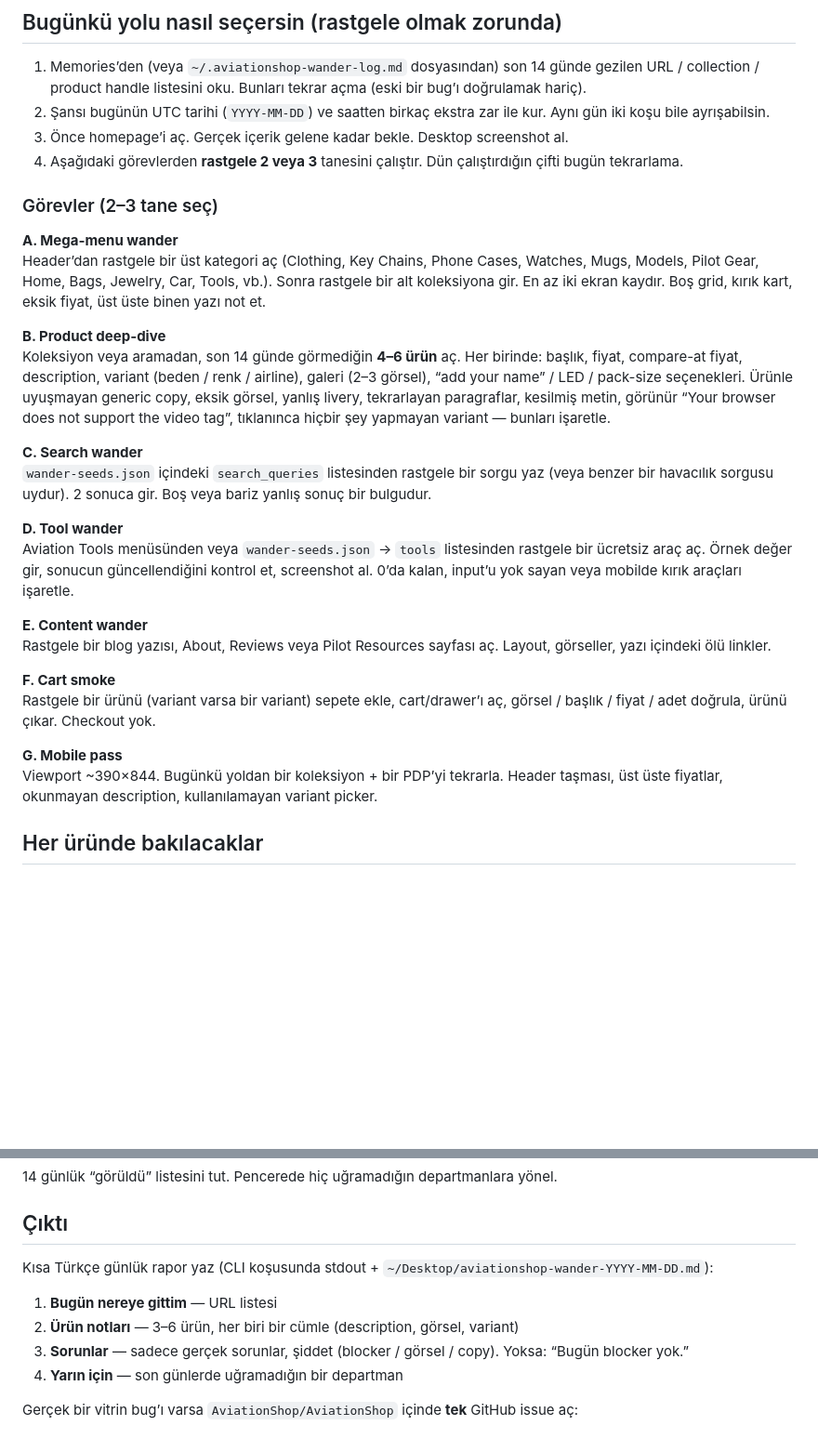
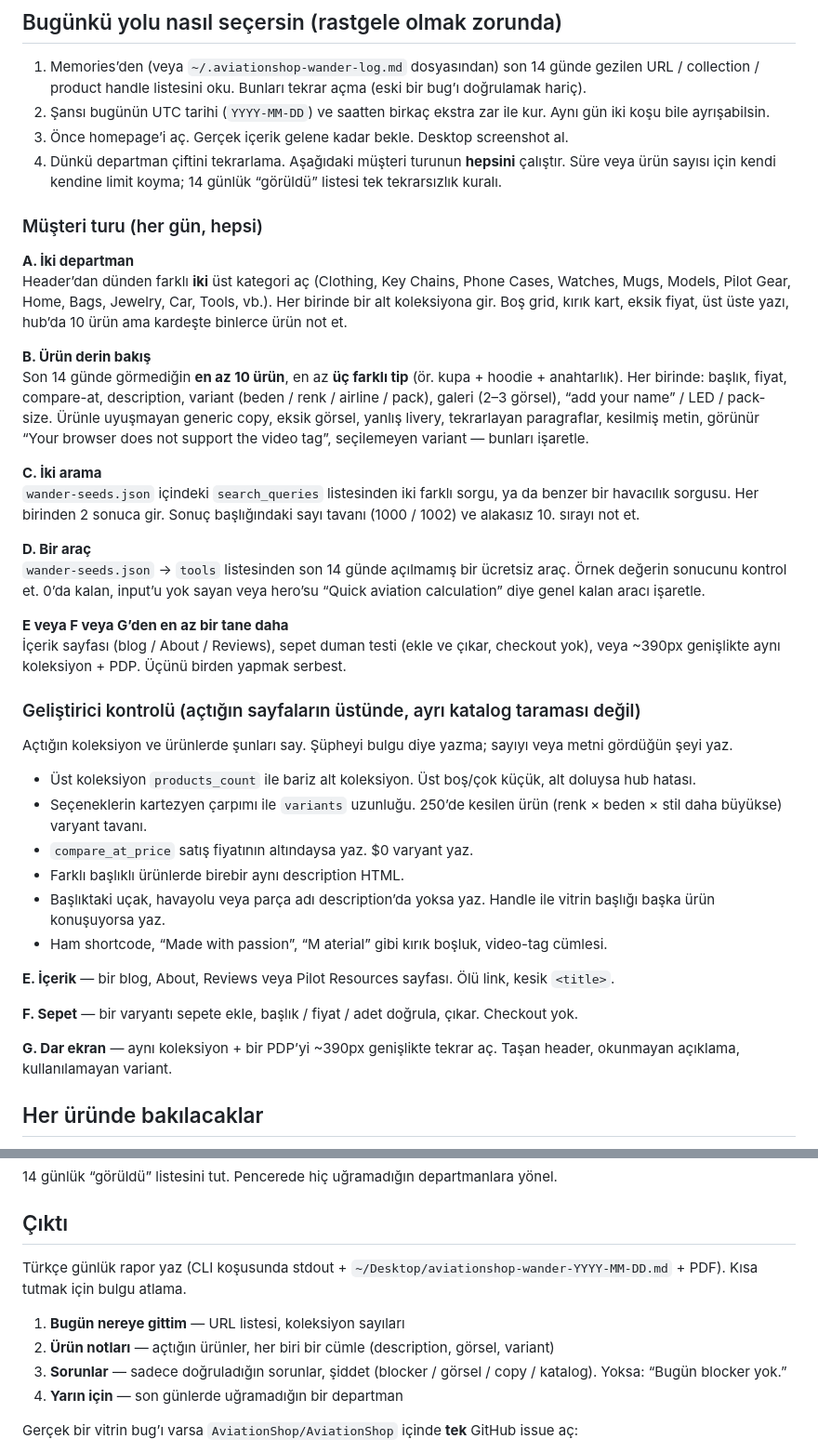
Before and after one commit to AviationShop/AviationShop, a Markdown page: .cursor/automations/daily-store-wander.md, 2 parts joined by grey strips. Shown at 93% size. Rendered like a GitHub page; blank space fills up the shorter version.

Commit message:
Widen the daily store wander so each run covers more of the catalog.
Drop the 2-3 mission cap. Each pass now walks two departments, at least ten products across three types, two searches, one tool, and a cart, content, or mobile check, then compares counts, variants, and copied descriptions on the pages it opened.

Co-authored-by: Aviation Shop <AviationShop@users.noreply.github.com>

```diff
--- a/.cursor/automations/daily-store-wander.md
+++ b/.cursor/automations/daily-store-wander.md
@@ -84,30 +84,41 @@ Bu koşu bir geliştiricinin kendi makinesindeyse (Cursor Desktop veya `agent -p
 1. Memories’den (veya `~/.aviationshop-wander-log.md` dosyasından) son 14 günde gezilen URL / collection / product handle listesini oku. Bunları tekrar açma (eski bir bug’ı doğrulamak hariç).
 2. Şansı bugünün UTC tarihi (`YYYY-MM-DD`) ve saatten birkaç ekstra zar ile kur. Aynı gün iki koşu bile ayrışabilsin.
 3. Önce homepage’i aç. Gerçek içerik gelene kadar bekle. Desktop screenshot al.
-4. Aşağıdaki görevlerden **rastgele 2 veya 3** tanesini çalıştır. Dün çalıştırdığın çifti bugün tekrarlama.
+4. Dünkü departman çiftini tekrarlama. Aşağıdaki müşteri turunun **hepsini** çalıştır. Süre veya ürün sayısı için kendi kendine limit koyma; 14 günlük “görüldü” listesi tek tekrarsızlık kuralı.
 
-### Görevler (2–3 tane seç)
+### Müşteri turu (her gün, hepsi)
 
-**A. Mega-menu wander**
-Header’dan rastgele bir üst kategori aç (Clothing, Key Chains, Phone Cases, Watches, Mugs, Models, Pilot Gear, Home, Bags, Jewelry, Car, Tools, vb.). Sonra rastgele bir alt koleksiyona gir. En az iki ekran kaydır. Boş grid, kırık kart, eksik fiyat, üst üste binen yazı not et.
+**A. İki departman**
+Header’dan dünden farklı **iki** üst kategori aç (Clothing, Key Chains, Phone Cases, Watches, Mugs, Models, Pilot Gear, Home, Bags, Jewelry, Car, Tools, vb.). Her birinde bir alt koleksiyona gir. Boş grid, kırık kart, eksik fiyat, üst üste yazı, hub’da 10 ürün ama kardeşte binlerce ürün not et.
 
-**B. Product deep-dive**
-Koleksiyon veya aramadan, son 14 günde görmediğin **4–6 ürün** aç. Her birinde: başlık, fiyat, compare-at fiyat, description, variant (beden / renk / airline), galeri (2–3 görsel), “add your name” / LED / pack-size seçenekleri. Ürünle uyuşmayan generic copy, eksik görsel, yanlış livery, tekrarlayan paragraflar, kesilmiş metin, görünür “Your browser does not support the video tag”, tıklanınca hiçbir şey yapmayan variant — bunları işaretle.
+**B. Ürün derin bakış**
+Son 14 günde görmediğin **en az 10 ürün**, en az **üç farklı tip** (ör. kupa + hoodie + anahtarlık). Her birinde: başlık, fiyat, compare-at, description, variant (beden / renk / airline / pack), galeri (2–3 görsel), “add your name” / LED / pack-size. Ürünle uyuşmayan generic copy, eksik görsel, yanlış livery, tekrarlayan paragraflar, kesilmiş metin, görünür “Your browser does not support the video tag”, seçilemeyen variant — bunları işaretle.
 
-**C. Search wander**
-`wander-seeds.json` içindeki `search_queries` listesinden rastgele bir sorgu yaz (veya benzer bir havacılık sorgusu uydur). 2 sonuca gir. Boş veya bariz yanlış sonuç bir bulgudur.
+**C. İki arama**
+`wander-seeds.json` içindeki `search_queries` listesinden iki farklı sorgu, ya da benzer bir havacılık sorgusu. Her birinden 2 sonuca gir. Sonuç başlığındaki sayı tavanı (1000 / 1002) ve alakasız 10. sırayı not et.
 
-**D. Tool wander**
-Aviation Tools menüsünden veya `wander-seeds.json` → `tools` listesinden rastgele bir ücretsiz araç aç. Örnek değer gir, sonucun güncellendiğini kontrol et, screenshot al. 0’da kalan, input’u yok sayan veya mobilde kırık araçları işaretle.
+**D. Bir araç**
+`wander-seeds.json` → `tools` listesinden son 14 günde açılmamış bir ücretsiz araç. Örnek değerin sonucunu kontrol et. 0’da kalan, input’u yok sayan veya hero’su “Quick aviation calculation” diye genel kalan aracı işaretle.
 
-**E. Content wander**
-Rastgele bir blog yazısı, About, Reviews veya Pilot Resources sayfası aç. Layout, görseller, yazı içindeki ölü linkler.
+**E veya F veya G’den en az bir tane daha**
+İçerik sayfası (blog / About / Reviews), sepet duman testi (ekle ve çıkar, checkout yok), veya ~390px genişlikte aynı koleksiyon + PDP. Üçünü birden yapmak serbest.
 
-**F. Cart smoke**
-Rastgele bir ürünü (variant varsa bir variant) sepete ekle, cart/drawer’ı aç, görsel / başlık / fiyat / adet doğrula, ürünü çıkar. Checkout yok.
+### Geliştirici kontrolü (açtığın sayfaların üstünde, ayrı katalog taraması değil)
 
-**G. Mobile pass**
-Viewport ~390×844. Bugünkü yoldan bir koleksiyon + bir PDP’yi tekrarla. Header taşması, üst üste fiyatlar, okunmayan description, kullanılamayan variant picker.
+Açtığın koleksiyon ve ürünlerde şunları say. Şüpheyi bulgu diye yazma; sayıyı veya metni gördüğün şeyi yaz.
+
+- Üst koleksiyon `products_count` ile bariz alt koleksiyon. Üst boş/çok küçük, alt doluysa hub hatası.
+- Seçeneklerin kartezyen çarpımı ile `variants` uzunluğu. 250’de kesilen ürün (renk × beden × stil daha büyükse) varyant tavanı.
+- `compare_at_price` satış fiyatının altındaysa yaz. $0 varyant yaz.
+- Farklı başlıklı ürünlerde birebir aynı description HTML.
+- Başlıktaki uçak, havayolu veya parça adı description’da yoksa yaz. Handle ile vitrin başlığı başka ürün konuşuyorsa yaz.
+- Ham shortcode, “Made with passion”, “M aterial” gibi kırık boşluk, video-tag cümlesi.
+
+**E. İçerik** — bir blog, About, Reviews veya Pilot Resources sayfası. Ölü link, kesik `<title>`.
+
+**F. Sepet** — bir varyantı sepete ekle, başlık / fiyat / adet doğrula, çıkar. Checkout yok.
+
+**G. Dar ekran** — aynı koleksiyon + bir PDP’yi ~390px genişlikte tekrar aç. Taşan header, okunmayan açıklama, kullanılamayan variant.
 
 ## Her üründe bakılacaklar
 
@@ -136,11 +147,11 @@ Gezinin sonunda Memories’e ve varsa `~/.aviationshop-wander-log.md` dosyasına
 
 ## Çıktı
 
-Kısa Türkçe günlük rapor yaz (CLI koşusunda stdout + `~/Desktop/aviationshop-wander-YYYY-MM-DD.md`):
+Türkçe günlük rapor yaz (CLI koşusunda stdout + `~/Desktop/aviationshop-wander-YYYY-MM-DD.md` + PDF). Kısa tutmak için bulgu atlama.
 
-1. **Bugün nereye gittim** — URL listesi
-2. **Ürün notları** — 3–6 ürün, her biri bir cümle (description, görsel, variant)
-3. **Sorunlar** — sadece gerçek sorunlar, şiddet (blocker / görsel / copy). Yoksa: “Bugün blocker yok.”
+1. **Bugün nereye gittim** — URL listesi, koleksiyon sayıları
+2. **Ürün notları** — açtığın ürünler, her biri bir cümle (description, görsel, variant)
+3. **Sorunlar** — sadece doğruladığın sorunlar, şiddet (blocker / görsel / copy / katalog). Yoksa: “Bugün blocker yok.”
 4. **Yarın için** — son günlerde uğramadığın bir departman
 
 Gerçek bir vitrin bug’ı varsa `AviationShop/AviationShop` içinde **tek** GitHub issue aç:
```
Also changed, not shown: other parts of .cursor/automations/daily-store-wander.md (+3 -3 lines).
